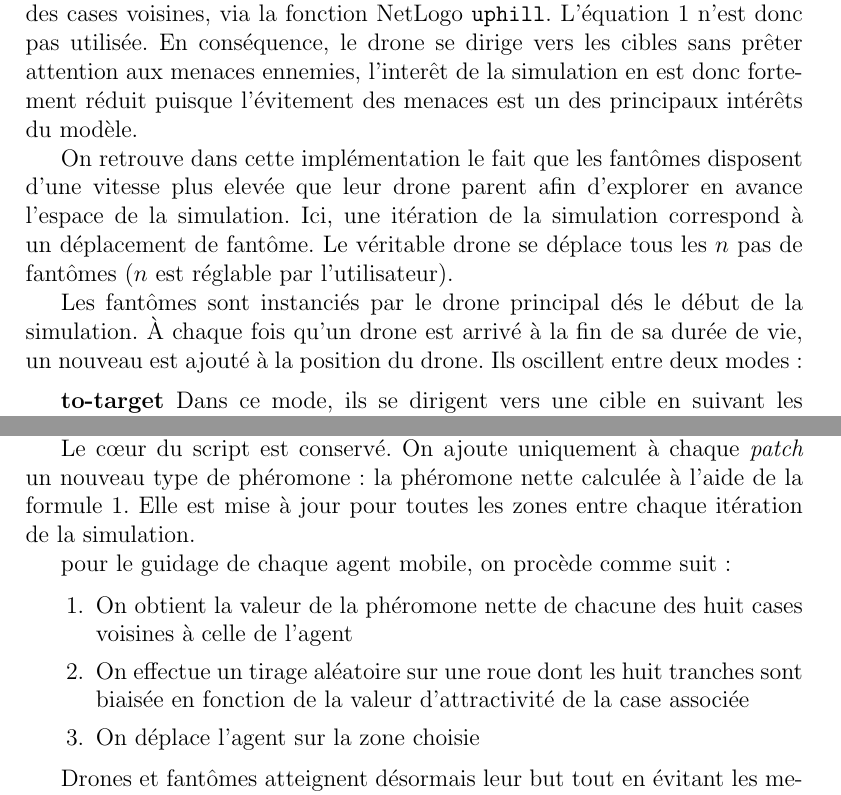
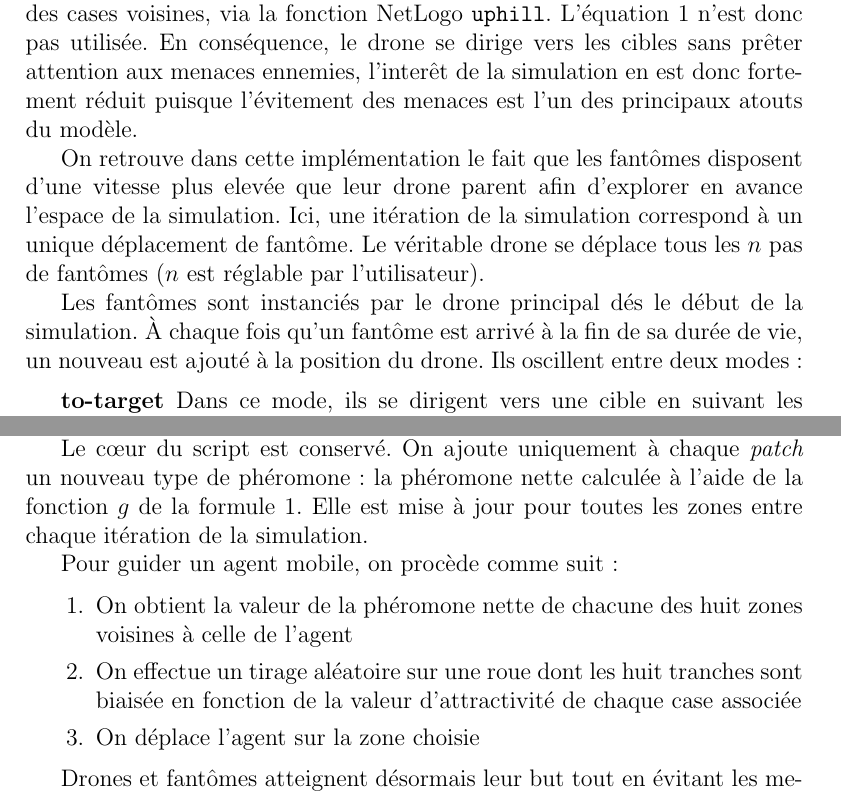
Before and after one commit to merwaaan/papers, a LaTeX document (pheromones/rapport.tex): two parts of pages 7 and 10 of 11 before the commit and two parts of pages 7 and 10 of 12 after it, joined at a grey line, cut so that both start at the same text. Compiled offline with pdfLaTeX.

```diff
--- a/pheromones/rapport.tex
+++ b/pheromones/rapport.tex
@@ -286,18 +287,18 @@
 via la fonction NetLogo \texttt{uphill}. L'équation \ref{g} n'est donc
 pas utilisée. En conséquence, le drone se dirige vers les cibles sans
 prêter attention aux menaces ennemies, l'interêt de la simulation en
-est donc fortement réduit puisque l'évitement des menaces est un des
-principaux intérêts du modèle.
+est donc fortement réduit puisque l'évitement des menaces est l'un des
+principaux atouts du modèle.
 
 On retrouve dans cette implémentation le fait que les fantômes
 disposent d'une vitesse plus elevée que leur drone parent afin
 d'explorer en avance l'espace de la simulation. Ici, une itération de
-la simulation correspond à un déplacement de fantôme. Le véritable
-drone se déplace tous les $n$ pas de fantômes ($n$ est réglable par
-l'utilisateur).
+la simulation correspond à un unique déplacement de fantôme. Le
+véritable drone se déplace tous les $n$ pas de fantômes ($n$ est
+réglable par l'utilisateur).
 
 Les fantômes sont instanciés par le drone principal dés le début de la
-simulation. \`A chaque fois qu'un drone est arrivé à la fin de sa
+simulation. \`A chaque fois qu'un fantôme est arrivé à la fin de sa
 durée de vie, un nouveau est ajouté à la position du drone. Ils
 oscillent entre deux modes :
 
@@ -383,17 +391,18 @@
 
 Le c\oe ur du script est conservé. On ajoute uniquement à chaque
 \textit{patch} un nouveau type de phéromone : la phéromone nette
-calculée à l'aide de la formule \ref{g}. Elle est mise à jour pour
-toutes les zones entre chaque itération de la simulation.
+calculée à l'aide de la fonction $g$ de la formule \ref{g}. Elle est
+mise à jour pour toutes les zones entre chaque itération de la
+simulation.
 
-pour le guidage de chaque agent mobile, on procède comme suit :
+Pour guider un agent mobile, on procède comme suit :
 
 \begin{enumerate}
   \item{On obtient la valeur de la phéromone nette de chacune des huit
-  cases voisines à celle de l'agent}
-  \item{On effectue un tirage aléatoire sur une roue dont les huit tranches
-  sont biaisée en fonction de la valeur d'attractivité de la case
-  associée}
+    zones voisines à celle de l'agent}
+  \item{On effectue un tirage aléatoire sur une roue dont les huit
+    tranches sont biaisée en fonction de la valeur d'attractivité de
+    chaque case associée}
   \item{On déplace l'agent sur la zone choisie}
 \end{enumerate}
 
```
Also changed, not shown: pheromones/pheromones_hazard.png, pheromones/pheromones_net.png (added), pheromones/pheromones_target.png, pheromones/pheromones_tohome.png, pheromones/pheromones_totarget.png, pheromones/rapport.pdf, pheromones/rapport.tex (28 more changed lines), 1 other file.
